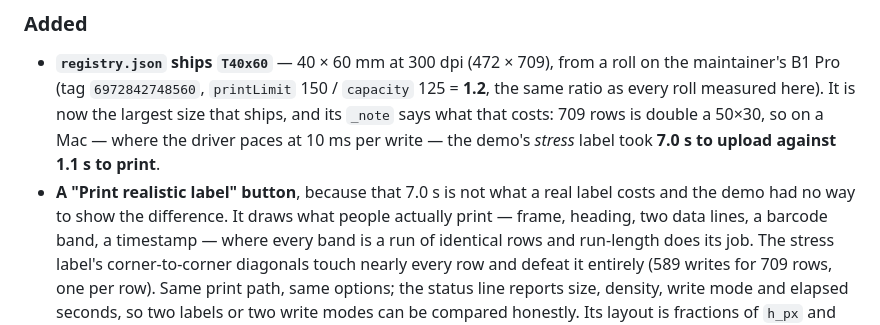
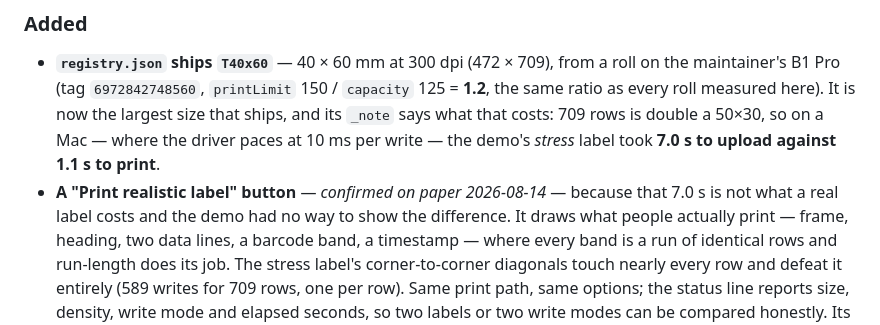
Before and after one commit to iscarelli/niimbot-web-bluetooth, a Markdown page: CHANGELOG.md, the part around the change. GitHub-like rendering.

Commit message:
docs: the realistic label is confirmed on paper
Marked in the changelog while it is fresh. In this project a print that reports success
is not a print — the failure mode it exists to avoid is a label that comes out blank or
short at 100% progress — so "the maintainer looked at the paper and it is right" is the
scarce claim, and it is worth more than every mechanical gate that passed before it.

Co-Authored-By: Claude Opus 5 (1M context) <noreply@anthropic.com>
Claude-Session: https://claude.ai/code/session_01PhCQh6tgCeMZ8j9BhhbGje

```diff
--- a/CHANGELOG.md
+++ b/CHANGELOG.md
@@ -12,8 +12,8 @@ All notable changes to this project are documented here. The format is based on
   its `_note` says what that costs: 709 rows is double a 50×30, so on a Mac — where the
   driver paces at 10 ms per write — the demo's *stress* label took **7.0 s to upload
   against 1.1 s to print**.
-- **A "Print realistic label" button**, because that 7.0 s is not what a real label costs
-  and the demo had no way to show the difference. It draws what people actually print —
+- **A "Print realistic label" button** — *confirmed on paper 2026-08-14* — because that
+  7.0 s is not what a real label costs and the demo had no way to show the difference. It draws what people actually print —
   frame, heading, two data lines, a barcode band, a timestamp — where every band is a run
   of identical rows and run-length does its job. The stress label's corner-to-corner
   diagonals touch nearly every row and defeat it entirely (589 writes for 709 rows, one
```
